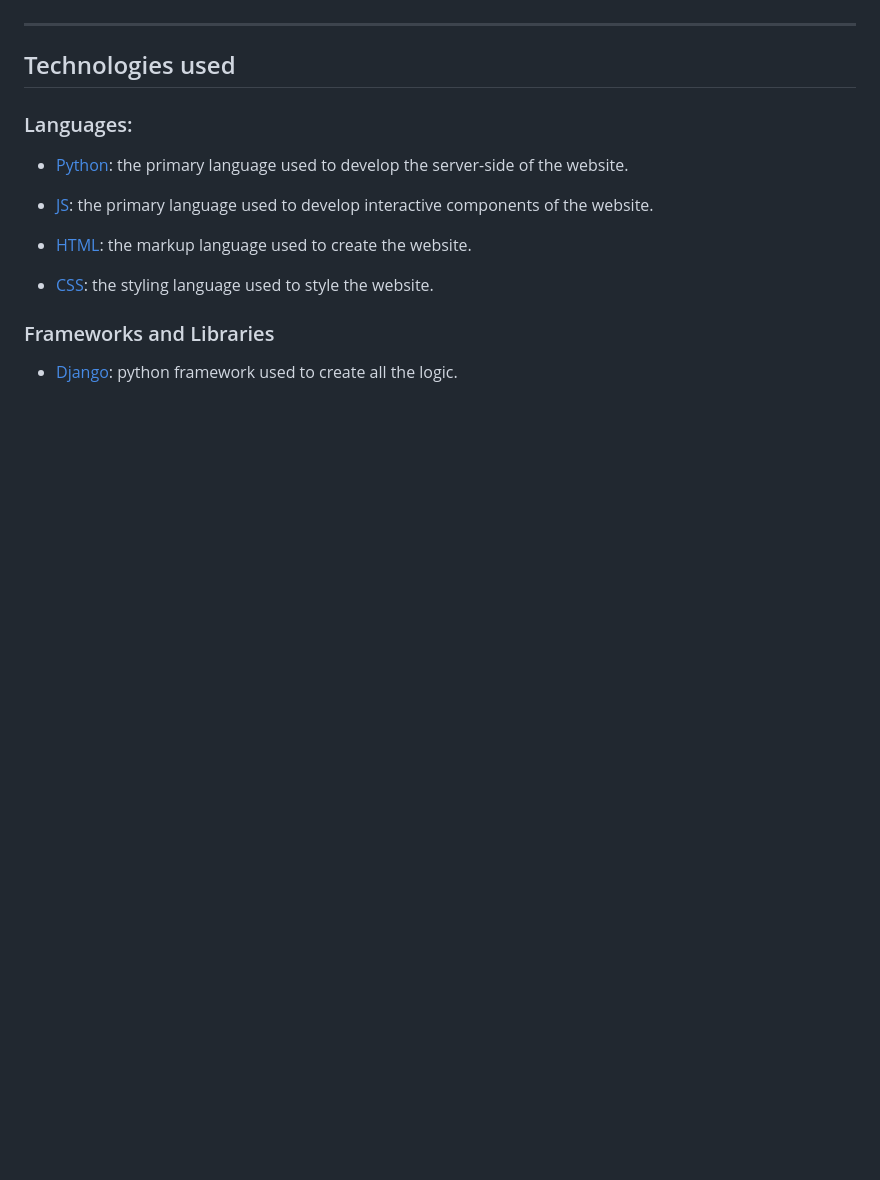
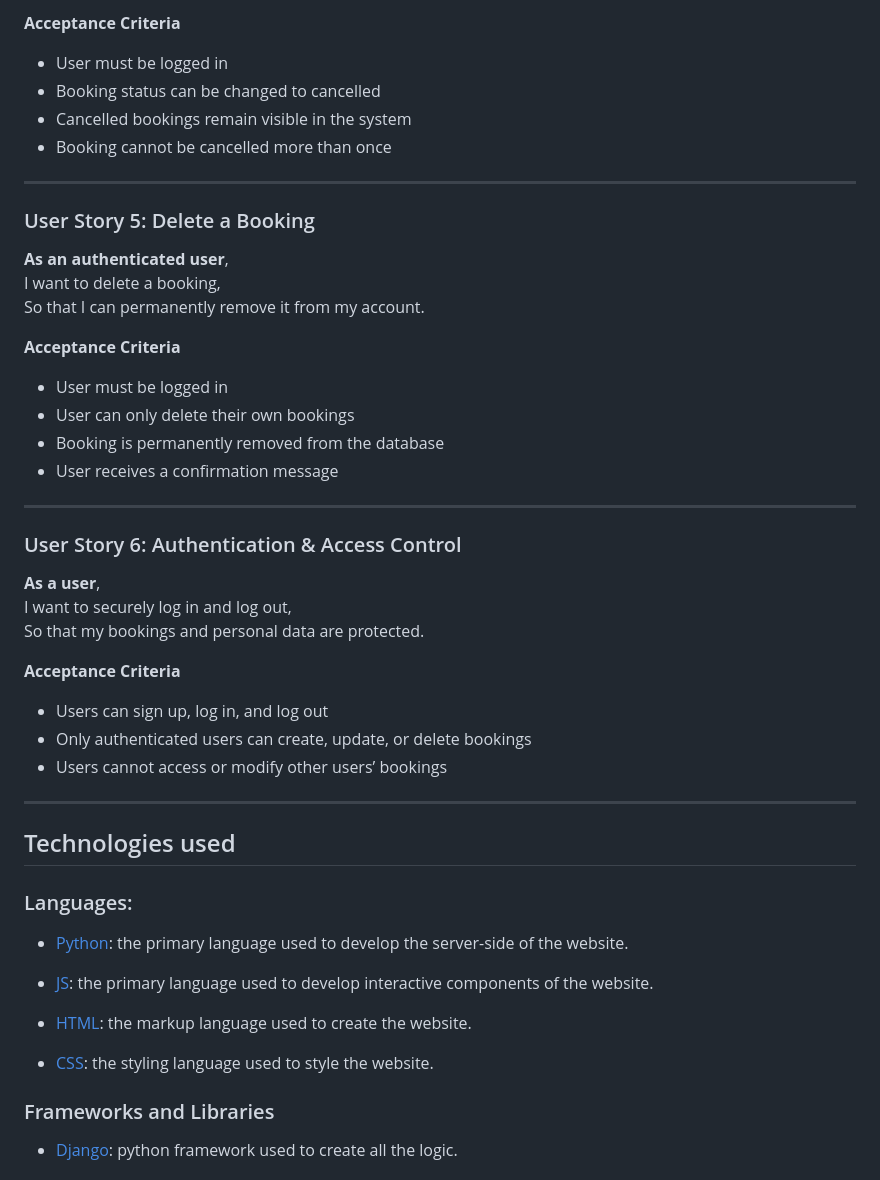
Before and after one commit to kenneth2-3/Restaurant_booking, a Markdown page: README.md, the part around one of its changes. Rendered like a GitHub page; blank space fills up the shorter version.

```diff
--- a/README.md
+++ b/README.md
@@ -46,3 +169,35 @@ AYCE Restaurant Booking System is designed to:
+**Acceptance Criteria**
+- User must be logged in
+- Booking status can be changed to cancelled
+- Cancelled bookings remain visible in the system
+- Booking cannot be cancelled more than once
+
+---
+
+### User Story 5: Delete a Booking
+
+**As an authenticated user**,
+I want to delete a booking,
+So that I can permanently remove it from my account.
+
+**Acceptance Criteria**
+- User must be logged in
+- User can only delete their own bookings
+- Booking is permanently removed from the database
+- User receives a confirmation message
+
+---
+
+### User Story 6: Authentication & Access Control
+
+**As a user**,
+I want to securely log in and log out,
+So that my bookings and personal data are protected.
+
+**Acceptance Criteria**
+- Users can sign up, log in, and log out
+- Only authenticated users can create, update, or delete bookings
+- Users cannot access or modify other users’ bookings
 
 ---
 
```
Also changed, not shown: other parts of README.md (+123 -0 lines).
